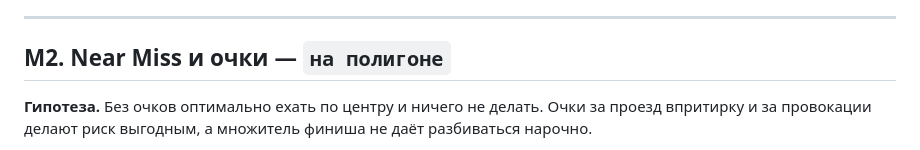
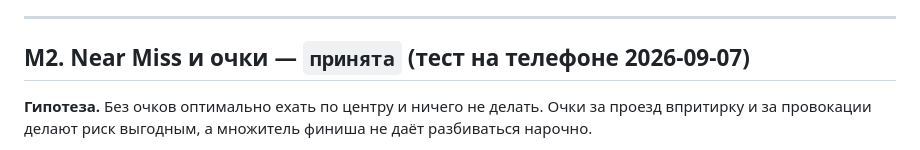
Before and after one commit to YaroslavSheina/Busted, a Markdown page: docs/mechanics.md, the part around the change. Drawn GitHub-style.

Commit message:
mechanics.md: M2 принята по тесту на телефоне
Co-Authored-By: Claude Fable 5.1 <noreply@anthropic.com>

```diff
--- a/docs/mechanics.md
+++ b/docs/mechanics.md
@@ -38,7 +38,7 @@
 
 ---
 
-## M2. Near Miss и очки — `на полигоне`
+## M2. Near Miss и очки — `принята` (тест на телефоне 2026-09-07)
 
 **Гипотеза.** Без очков оптимально ехать по центру и ничего не делать. Очки за проезд впритирку и за провокации
 делают риск выгодным, а множитель финиша не даёт разбиваться нарочно.
```
